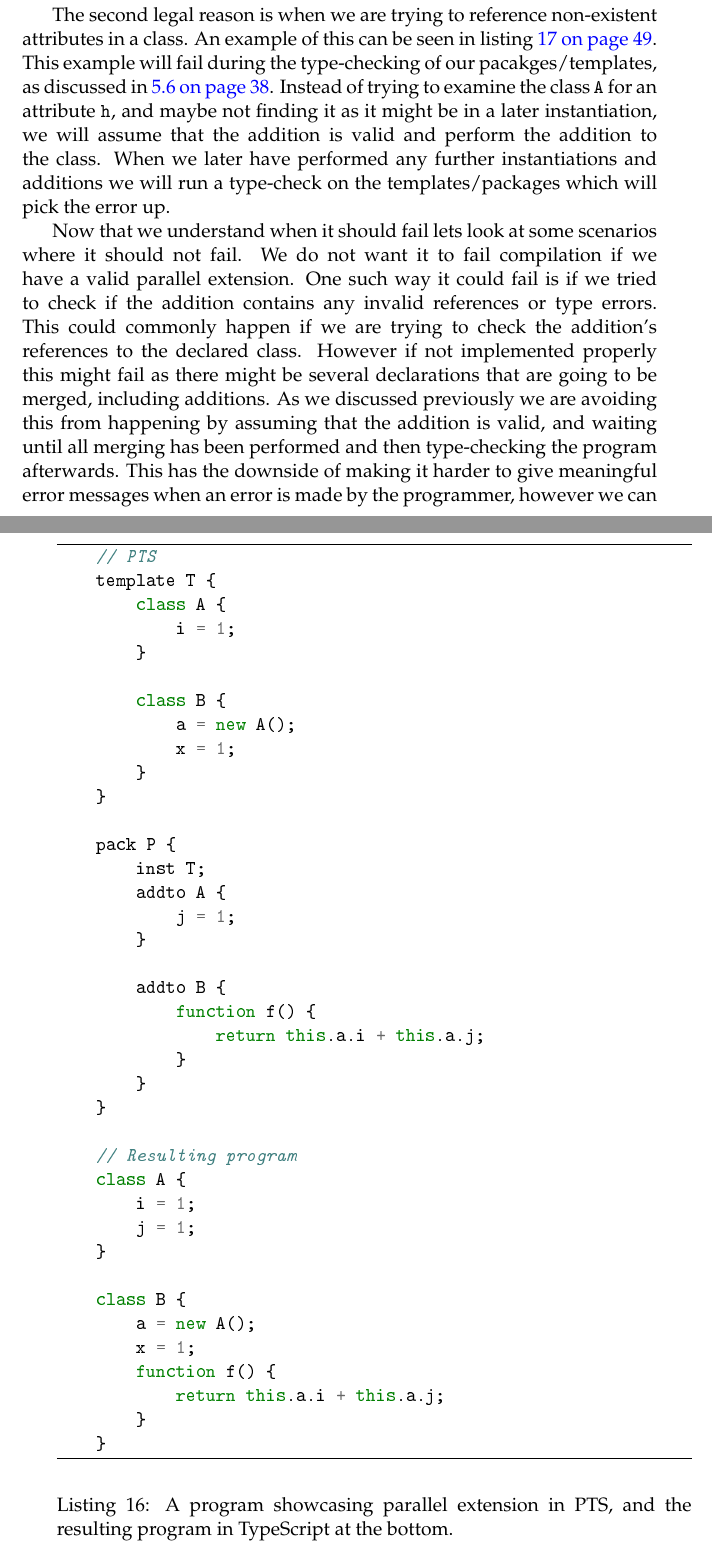
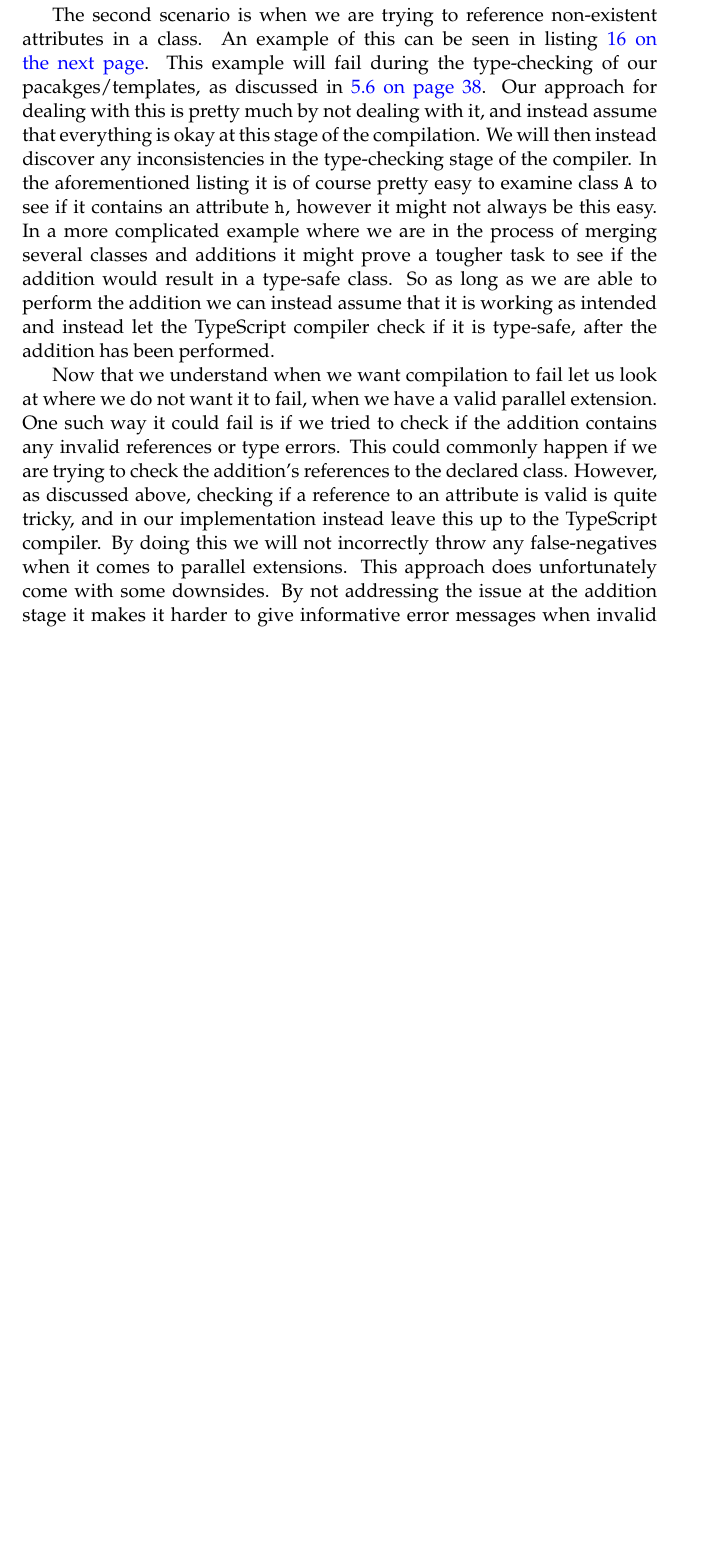
Before and after one commit to petter/master-thesis, a LaTeX thesis (src/main.tex, which reads src/chapters/does-pts-fulfill-requirements/fulfilling-requirements.tex): two parts of pages 58 and 59 of 78 before the commit and part of page 58 of 78 after it, the two joined at a grey line, cut so that both start at the same text, the shorter picture padded with empty space. The pictures show the PDF file src/main.pdf that the author committed with the source.

Commit message:
Fikse litt mer på veilederkommentarer

```diff
--- a/src/chapters/does-pts-fulfill-requirements/fulfilling-requirements.tex
+++ b/src/chapters/does-pts-fulfill-requirements/fulfilling-requirements.tex
@@ -27,5 +17,0 @@ The program successfully compiles, and the resulting TypeScript program can be s
-\begin{code}{typescript}{A program showcasing parallel extension in PTS, and the resulting program in TypeScript at the bottom.}{lst:pts-parallel-extension}
-    // PTS
-    template T {
-        class A {
-            i = 1;
@@ -46,3 +17,0 @@ The program successfully compiles, and the resulting TypeScript program can be s
-        addto B {
-            function f() {
-                return this.a.i + this.a.j;
@@ -59,8 +17,0 @@ The program successfully compiles, and the resulting TypeScript program can be s
-    class B {
-        a = new A();
-        x = 1;
-        function f() {
-            return this.a.i + this.a.j;
-        }
-    }
-\end{code}
@@ -78 +27,2 @@ If there is a group with only additions then it will fail, as there is no class
 
+The second scenario is when we are trying to reference non-existent attributes in a class.
@@ -80,7 +29,10 @@ The second legal reason is when we are trying to reference non-existent attribut
 An example of this can be seen in listing~\vref{lst:pts-parallel-extension-non-existent-attribute}.
 This example will fail during the type-checking of our pacakges/templates, as discussed in~\vref{sec:type-checking-of-templates}.
-Instead of trying to examine the class \codeword{A} for an attribute \codeword{h}, and maybe not finding it as it might be in a later instantiation, we will assume that the addition is valid and perform the addition to the class.
-When we later have performed any further instantiations and additions we will run a type-check on the templates/packages which will pick the error up.
+Our approach for dealing with this is pretty much by not dealing with it, and instead assume that everything is okay at this stage of the compilation.
+We will then instead discover any inconsistencies in the type-checking stage of the compiler.
+In the aforementioned listing it is of course pretty easy to examine class \codeword{A} to see if it contains an attribute \codeword{h}, however it might not always be this easy.
+In a more complicated example where we are in the process of merging several classes and additions it might prove a tougher task to see if the addition would result in a type-safe class.
+So as long as we are able to perform the addition we can instead assume that it is working as intended and instead let the TypeScript compiler check if it is type-safe, after the addition has been performed.
 
 \begin{code}{typescript}{An example showing a program that should fail during compilation, where we are trying to reference a non-existent attribute, \codeword{h}, in an addition to class \codeword{A}.}{lst:pts-parallel-extension-non-existent-attribute}
     template T {
@@ -101,13 +53,13 @@ When we later have performed any further instantiations and additions we will ru
     }
 \end{code}
 
-Now that we understand when it should fail let us look at some scenarios where it should not fail.
-We do not want it to fail compilation if we have a valid parallel extension.
+Now that we understand when we want compilation to fail let us look at where we do not want it to fail, when we have a valid parallel extension.
 One such way it could fail is if we tried to check if the addition contains any invalid references or type errors.
 This could commonly happen if we are trying to check the addition's references to the declared class.
-However if not implemented properly this might fail as there might be several declarations that are going to be merged, including additions.
-As we discussed previously we are avoiding this from happening by assuming that the addition is valid, and waiting until all merging has been performed and then type-checking the program afterwards.
-This has the downside of making it harder to give meaningful error messages when an error is made by the programmer, however we can assure ourselves that we do not wrongly fail compilation.
+However, as discussed above, checking if a reference to an attribute is valid is quite tricky, and in our implementation instead leave this up to the TypeScript compiler.
+By doing this we will not incorrectly throw any false-negatives when it comes to parallel extensions.
+This approach does unfortunately come with some downsides.
+By not addressing the issue at the addition stage it makes it harder to give informative error messages when invalid references do occur, however this was a tradeoff that was beneficial for this project.
 
 \subsection{Hierarchy Preservation}\label{subsec:pts-hierarchy-preservation}
 
```
Also changed, not shown: src/diff.tex (+2 -1 lines), src/main.pdf, src/chapters/does-pts-fulfill-requirements/fulfilling-requirements.tex (46 more changed lines).
